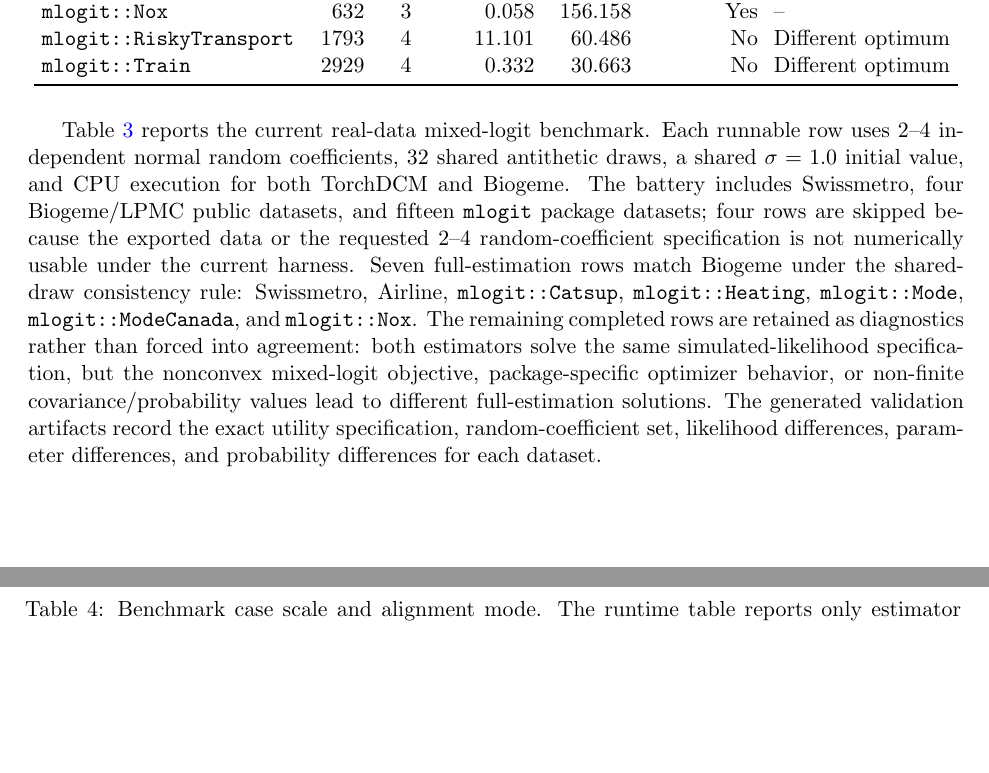
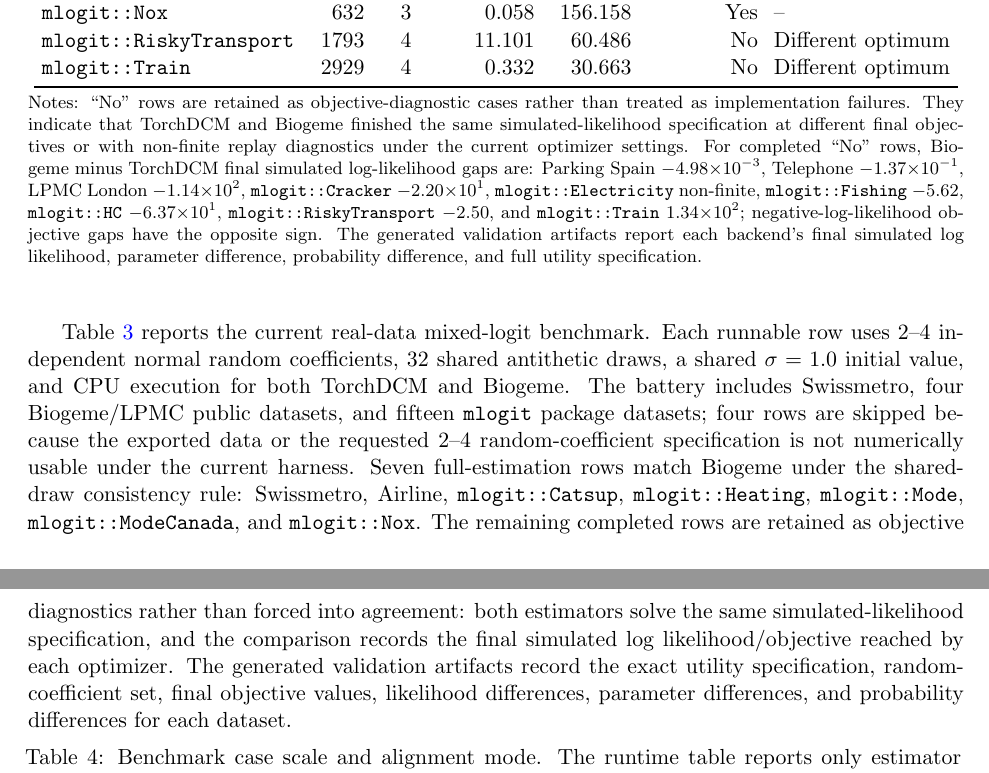
Before and after one commit to mbc96325/torchdcm-paper, a LaTeX paper (paper/main.tex, which reads paper/sections/results.tex, paper/tables/mixed_real.tex): two parts of pages 7 and 8 of 13, joined at a grey line, cut so that both start at the same text, the shorter picture padded with empty space. Compiled offline with pdfLaTeX.

Commit message:
Clarify mixed logit objective diagnostics

```diff
--- a/paper/sections/results.tex
+++ b/paper/sections/results.tex
@@ -27,8 +27,8 @@ Table~\ref{tab:mixed_real} reports the current real-data mixed-logit benchmark.
 Each runnable row uses 2--4 independent normal random coefficients, 32 shared antithetic draws, a shared $\sigma=1.0$ initial value, and CPU execution for both TorchDCM and Biogeme.
 The battery includes Swissmetro, four Biogeme/LPMC public datasets, and fifteen \texttt{mlogit} package datasets; four rows are skipped because the exported data or the requested 2--4 random-coefficient specification is not numerically usable under the current harness.
 Seven full-estimation rows match Biogeme under the shared-draw consistency rule: Swissmetro, Airline, \texttt{mlogit::Catsup}, \texttt{mlogit::Heating}, \texttt{mlogit::Mode}, \texttt{mlogit::ModeCanada}, and \texttt{mlogit::Nox}.
-The remaining completed rows are retained as diagnostics rather than forced into agreement: both estimators solve the same simulated-likelihood specification, but the nonconvex mixed-logit objective, package-specific optimizer behavior, or non-finite covariance/probability values lead to different full-estimation solutions.
-The generated validation artifacts record the exact utility specification, random-coefficient set, likelihood differences, parameter differences, and probability differences for each dataset.
+The remaining completed rows are retained as objective diagnostics rather than forced into agreement: both estimators solve the same simulated-likelihood specification, and the comparison records the final simulated log likelihood/objective reached by each optimizer.
+The generated validation artifacts record the exact utility specification, random-coefficient set, final objective values, likelihood differences, parameter differences, and probability differences for each dataset.
 
 \input{tables/benchmark_cases}
 
--- a/paper/tables/mixed_real.tex
+++ b/paper/tables/mixed_real.tex
@@ -30,5 +30,6 @@ LPMC London & 81086 & 2 & 7.894 & 31.805 & No & Different optimum \\
 \texttt{mlogit::Train} & 2929 & 4 & 0.332 & 30.663 & No & Different optimum \\
 \bottomrule
 \end{tabular}
+\caption*{\footnotesize Notes: ``No'' rows are retained as objective-diagnostic cases rather than treated as implementation failures. They indicate that TorchDCM and Biogeme finished the same simulated-likelihood specification at different final objectives or with non-finite replay diagnostics under the current optimizer settings. For completed ``No'' rows, Biogeme minus TorchDCM final simulated log-likelihood gaps are: Parking Spain $-4.98{\times}10^{-3}$, Telephone $-1.37{\times}10^{-1}$, LPMC London $-1.14{\times}10^{2}$, \texttt{mlogit::Cracker} $-2.20{\times}10^{1}$, \texttt{mlogit::Electricity} non-finite, \texttt{mlogit::Fishing} $-5.62$, \texttt{mlogit::HC} $-6.37{\times}10^{1}$, \texttt{mlogit::RiskyTransport} $-2.50$, and \texttt{mlogit::Train} $1.34{\times}10^{2}$; negative-log-likelihood objective gaps have the opposite sign. The generated validation artifacts report each backend's final simulated log likelihood, parameter difference, probability difference, and full utility specification.}
 \end{table}
 }
```
Also changed, not shown: paper/main.pdf.
